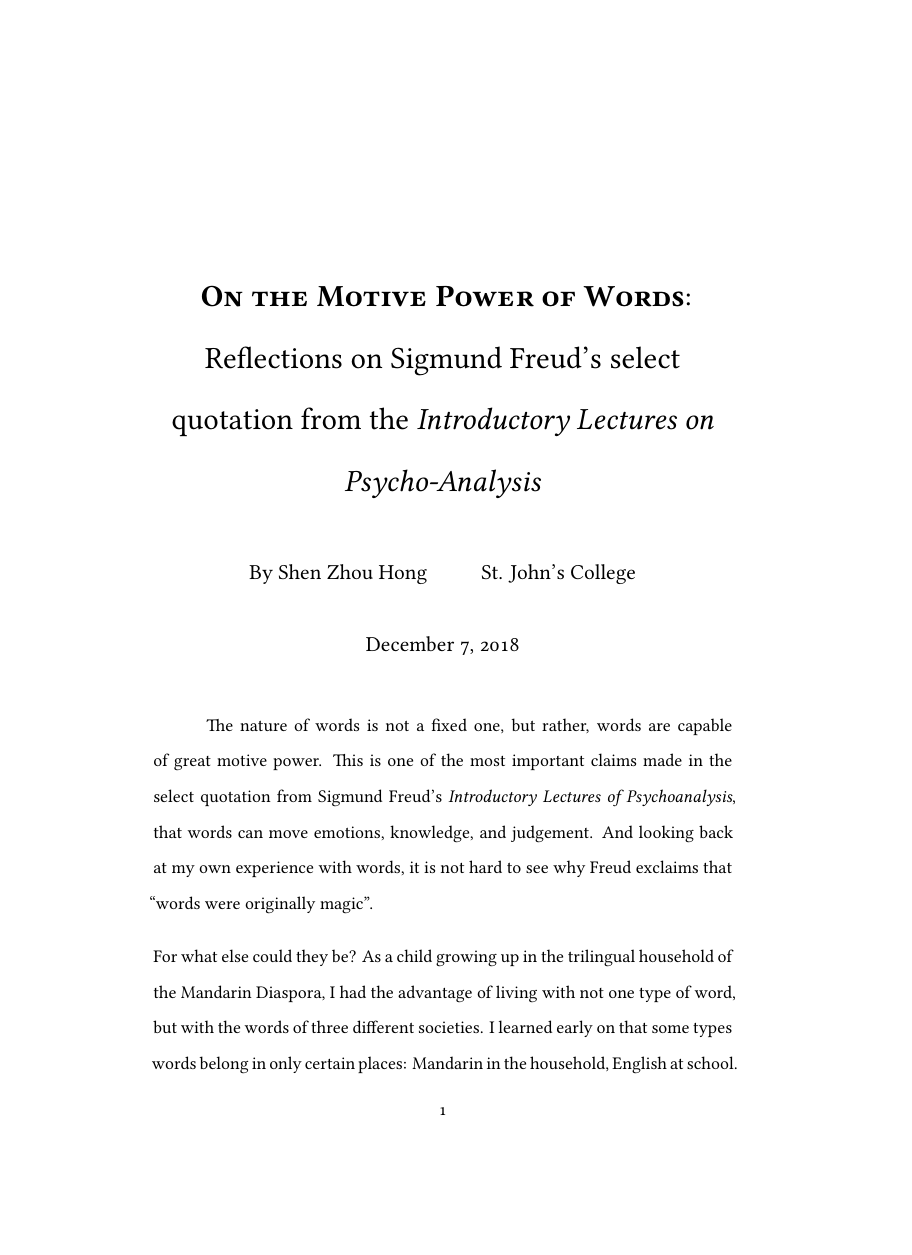
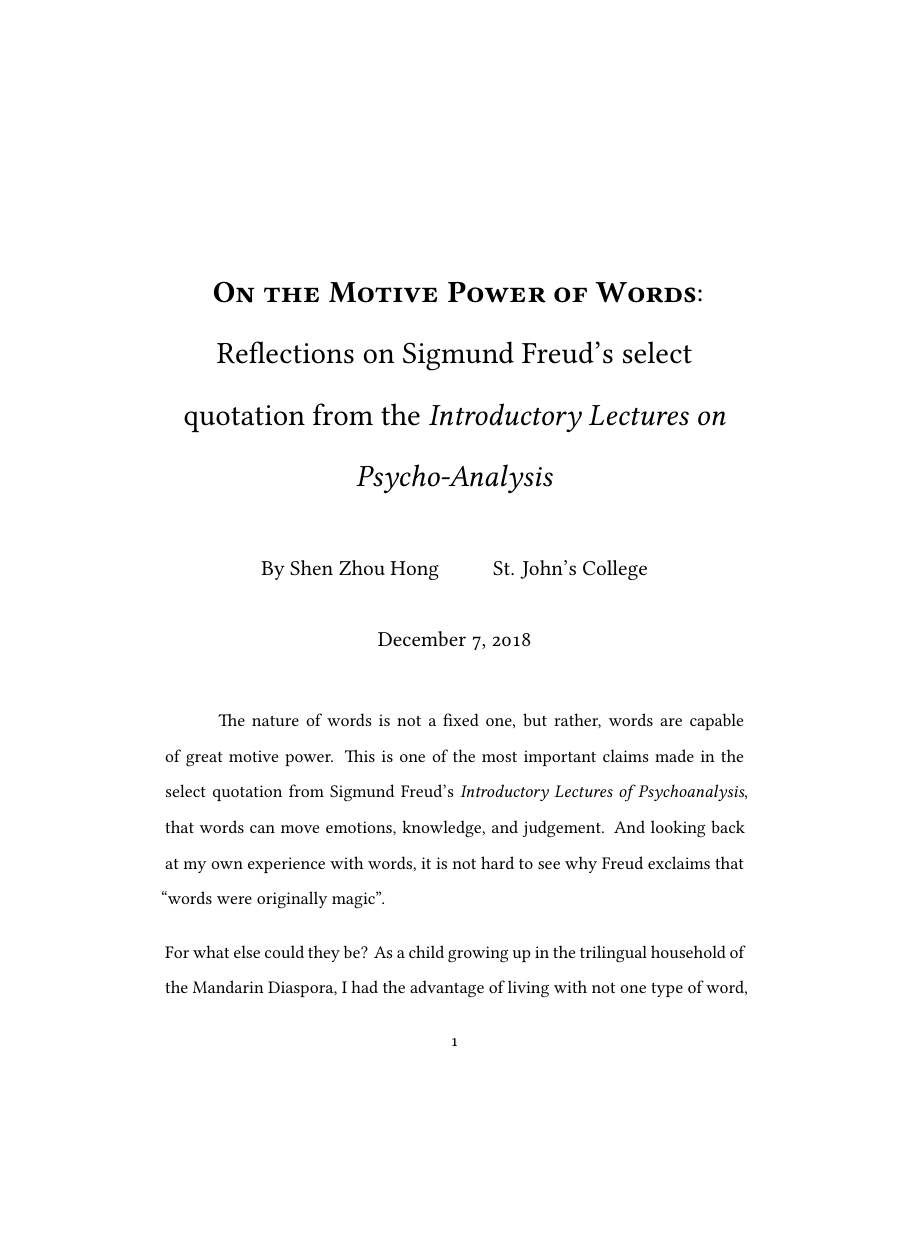
Before and after one commit to ShenZhouHong/motive-power-of-words, a LaTeX document (latex/motive-power-of-words.tex): page 1 of 3, the shorter picture padded with empty space. Compiled offline with XeLaTeX.

Commit message:
Made sure to change page size to letter for U.S. printing

```diff
--- a/latex/motive-power-of-words.tex
+++ b/latex/motive-power-of-words.tex
@@ -18,7 +18,7 @@
 % https://texblog.org/2013/02/13/latex-documentclass-options-illustrated/#formula
 \documentclass[
   12pt,       % 10pt, 11pt, 12pt
-  a4paper,    % a4paper, letterpaper, a5paper, b5paper, executivepaper, legalpaper
+  letter,    % a4paper, letterpaper, a5paper, b5paper, executivepaper, legalpaper
   final,      % draft
   onecolumn,  % twocolumn
   oneside,    % twoside
```
